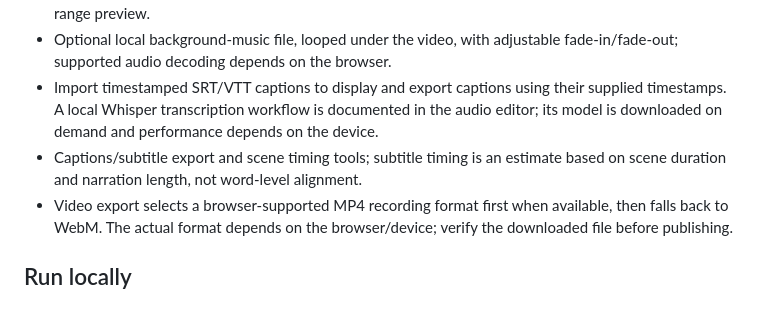
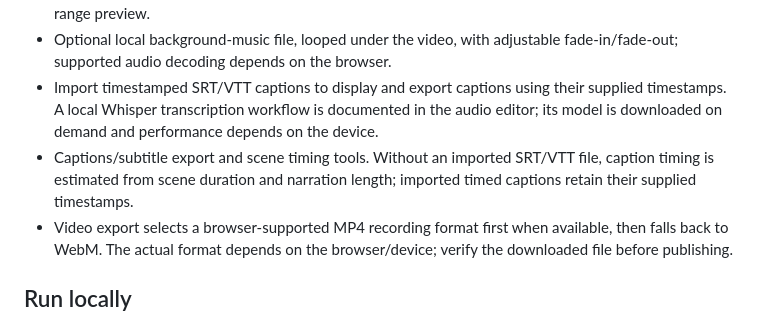
Before and after one commit to arkanws513-spec/Zereos-AI-Shorts, a Markdown page: README.md, the part around the change. Drawn GitHub-style.

Commit message:
Clarify default versus imported subtitle timing

```diff
--- a/README.md
+++ b/README.md
@@ -16,7 +16,7 @@ Live app: https://arkanws513-spec.github.io/Zereos-AI-Shorts/
 - Audio editor with a rendered narration waveform, seek position, adjustable start/end trim, and selected-range preview.
 - Optional local background-music file, looped under the video, with adjustable fade-in/fade-out; supported audio decoding depends on the browser.
 - Import timestamped SRT/VTT captions to display and export captions using their supplied timestamps. A local Whisper transcription workflow is documented in the audio editor; its model is downloaded on demand and performance depends on the device.
-- Captions/subtitle export and scene timing tools; subtitle timing is an estimate based on scene duration and narration length, not word-level alignment.
+- Captions/subtitle export and scene timing tools. Without an imported SRT/VTT file, caption timing is estimated from scene duration and narration length; imported timed captions retain their supplied timestamps.
 - Video export selects a browser-supported MP4 recording format first when available, then falls back to WebM. The actual format depends on the browser/device; verify the downloaded file before publishing.
 
 ## Run locally
```
